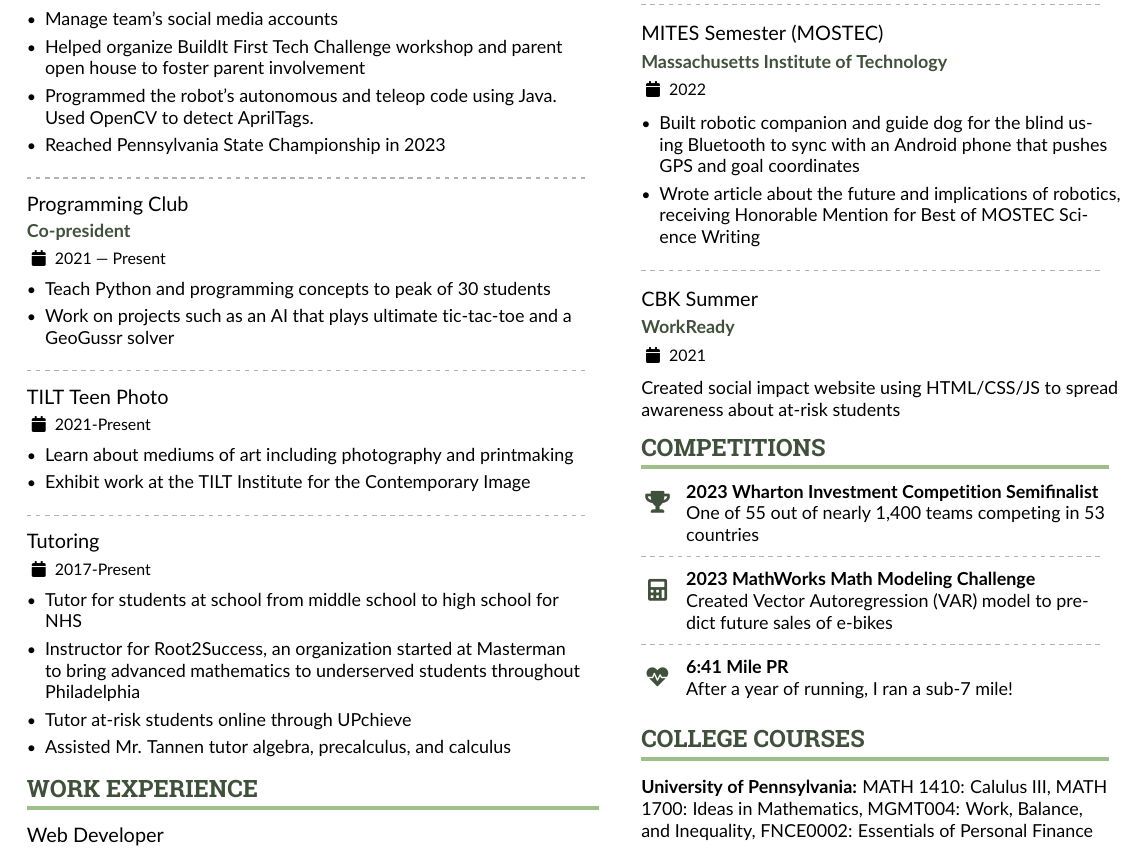
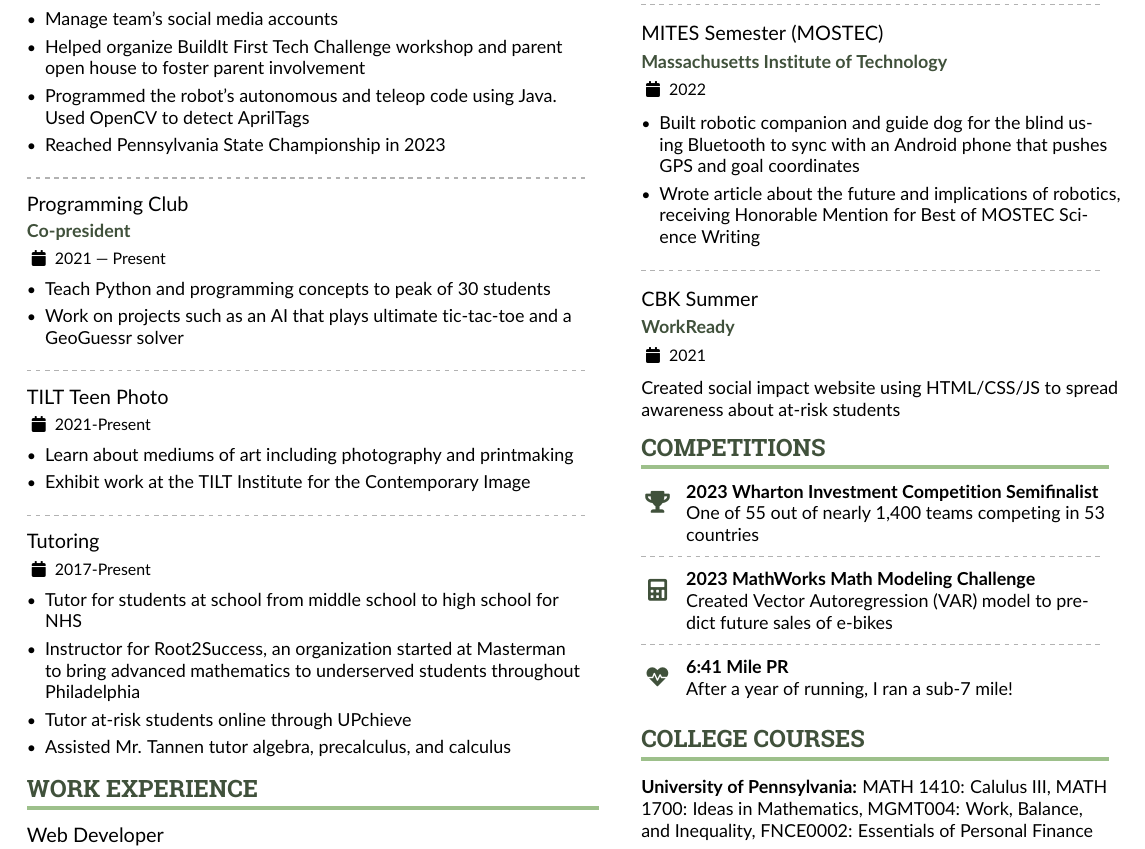
Before and after one commit to denny-cao/resume, a LaTeX CV (resume.tex): part of the page, cut so that both start at the same text. Compiled offline with pdfLaTeX.

Commit message:
fix resume

```diff
--- a/resume.tex
+++ b/resume.tex
@@ -142,7 +142,7 @@
 \cvevent{Programming Club}{Co-president}{2021 --- Present}{}
 \begin{itemize}
 \item Teach Python and programming concepts to peak of 30 students
-\item Work on projects such as an AI that plays ultimate tic-tac-toe and a GeoGussr solver
+\item Work on projects such as an AI that plays ultimate tic-tac-toe and a GeoGuessr solver
 \end{itemize}
 
 \divider
@@ -211,7 +211,7 @@ Created social impact website using HTML/CSS/JS to spread awareness about at-ris
 
 \cvachievement{\faHeartbeat}{6:41 Mile PR}{After a year of running, I ran a sub-7 mile!}
 
-\cvsection{COLLEGE COURSES}
+\cvsection{College Courses}
 \textbf{University of Pennsylvania:} MATH 1410: Calulus III, MATH 1700: Ideas in Mathematics, MGMT004: Work, Balance, and Inequality, FNCE0002: Essentials of Personal Finance
 \smallskip
 
```
Also changed, not shown: resume.bbl (added), resume.pdf (added), resume.tex (2 more changed lines), 10 other files.
